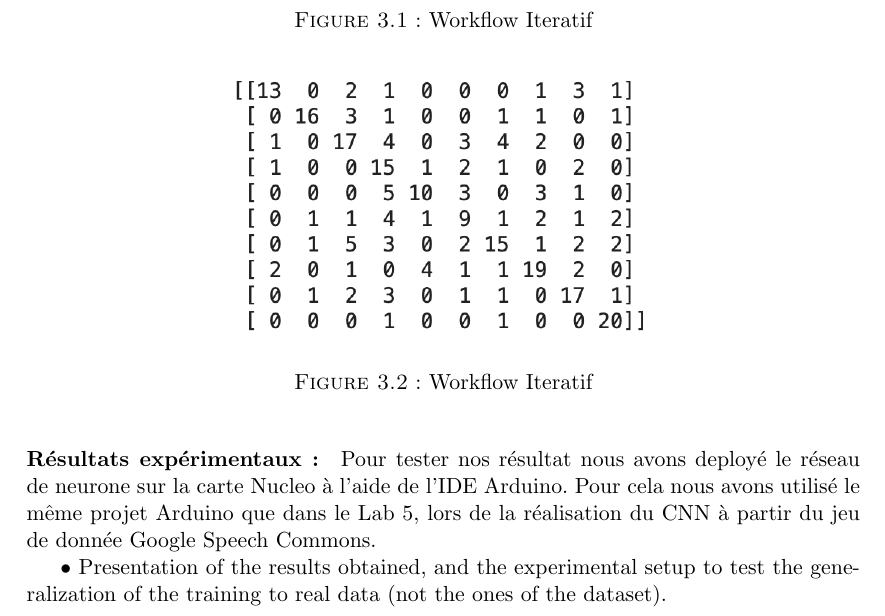
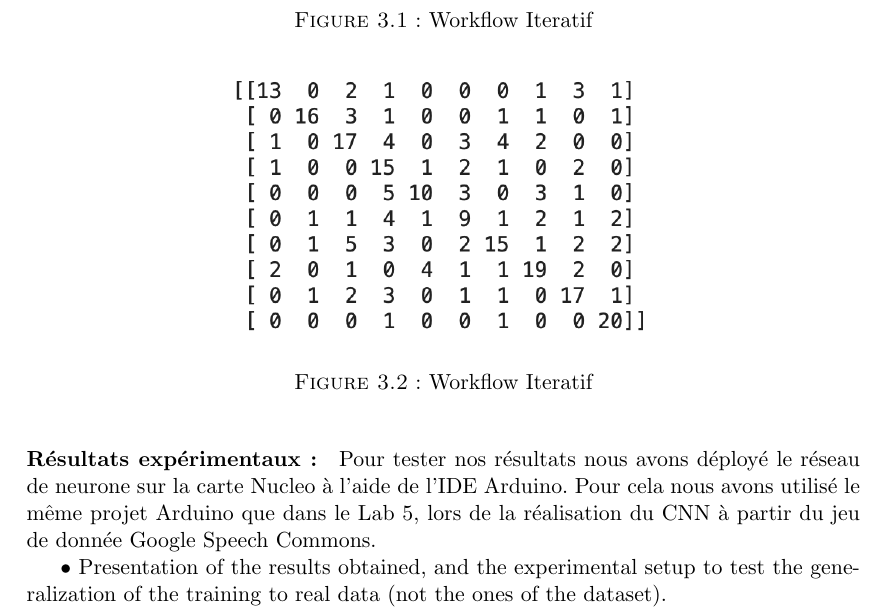
Before and after one commit to SamiElkateb/embedded_ai_project, a LaTeX document (report/main.tex, which reads report/content/sections/resultats.tex): part of page 9 of 12, cut so that both start at the same text. Compiled offline with pdfLaTeX.

Commit message:
fix:typo

```diff
--- a/report/content/sections/resultats.tex
+++ b/report/content/sections/resultats.tex
@@ -20,7 +20,7 @@ Suite à l'apprentissage du réseau de neurone, nous avons obtenu une précision
 \end{figure}
 
 
-\paragraph{Résultats expérimentaux: } Pour tester nos résultat nous avons deployé le réseau de neurone sur la carte Nucleo à l'aide
+\paragraph{Résultats expérimentaux: } Pour tester nos résultats nous avons déployé le réseau de neurone sur la carte Nucleo à l'aide
 de l'IDE Arduino. Pour cela nous avons utilisé le même projet Arduino que dans le Lab 5, lors de la réalisation du CNN à partir du
 jeu de donnée Google Speech Commons.
 
```
